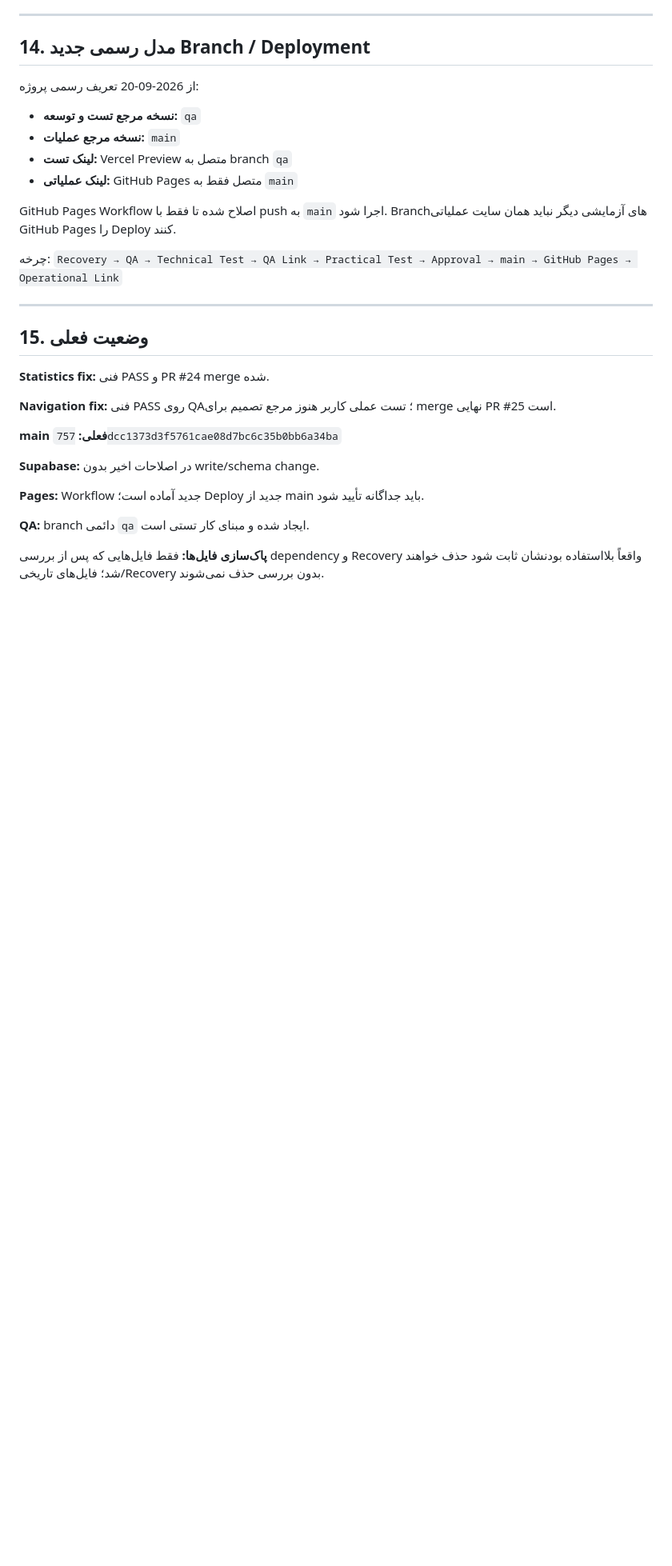
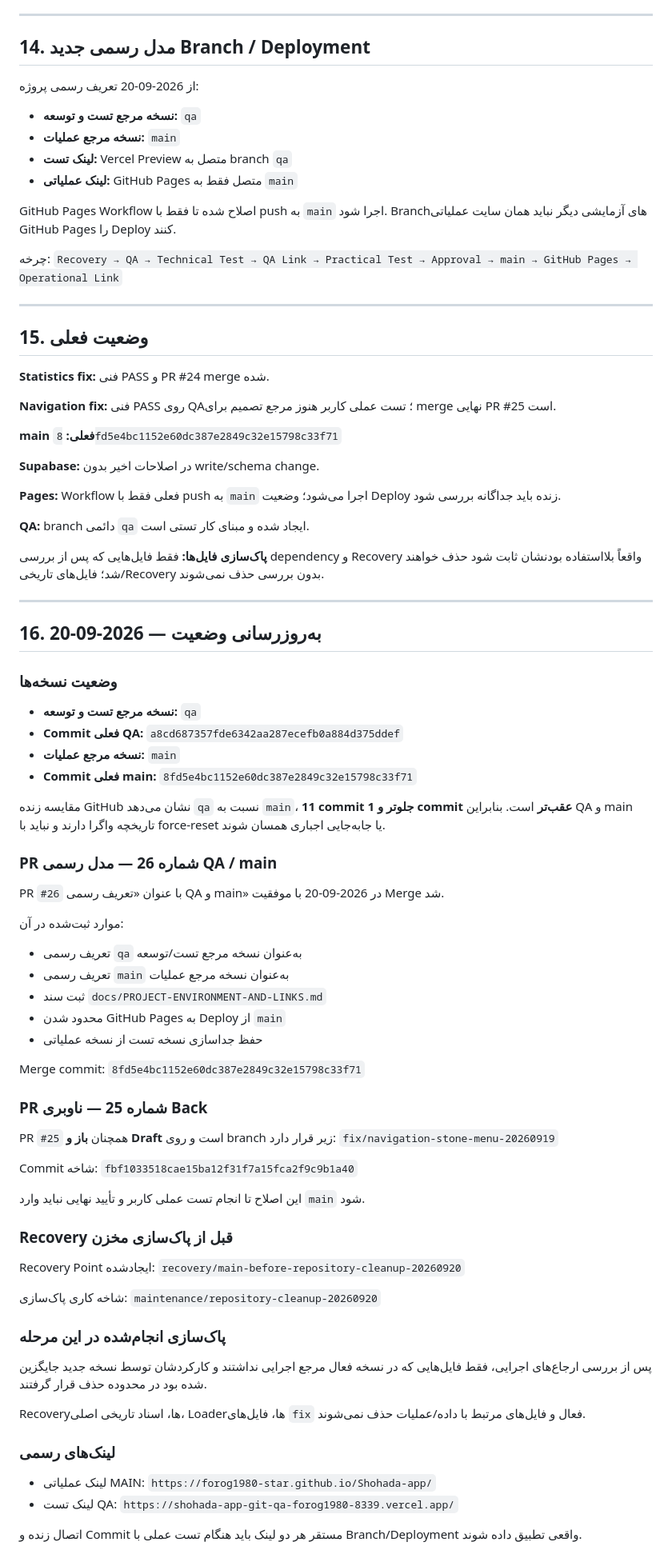
Before and after one commit to forog1980-star/Shohada-app, a Markdown page: docs/PROJECT-TECHNICAL-MASTER-REPORT.md, the part around the change. Shown at 80% size. Drawn GitHub-style; blank space fills up the shorter version.

Commit message:
docs: update current QA main status and cleanup recovery

```diff
--- a/docs/PROJECT-TECHNICAL-MASTER-REPORT.md
+++ b/docs/PROJECT-TECHNICAL-MASTER-REPORT.md
@@ -300,12 +300,68 @@ GitHub Pages Workflow اصلاح شده تا فقط با push به `main` اجر
 
 **Navigation fix:** فنی PASS روی QA؛ تست عملی کاربر هنوز مرجع تصمیم برای merge نهایی PR #25 است.
 
-**main فعلی:** `757dcc1373d3f5761cae08d7bc6c35b0bb6a34ba`
+**main فعلی:** `8fd5e4bc1152e60dc387e2849c32e15798c33f71`
 
 **Supabase:** در اصلاحات اخیر بدون write/schema change.
 
-**Pages:** Workflow جدید آماده است؛ Deploy جدید از main باید جداگانه تأیید شود.
+**Pages:** Workflow فعلی فقط با push به `main` اجرا می‌شود؛ وضعیت Deploy زنده باید جداگانه بررسی شود.
 
 **QA:** branch دائمی `qa` ایجاد شده و مبنای کار تستی است.
 
 **پاک‌سازی فایل‌ها:** فقط فایل‌هایی که پس از بررسی dependency و Recovery واقعاً بلااستفاده بودنشان ثابت شود حذف خواهند شد؛ فایل‌های تاریخی/Recovery بدون بررسی حذف نمی‌شوند.
+
+
+
+---
+
+## 16. به‌روزرسانی وضعیت — 2026-09-20
+
+### وضعیت نسخه‌ها
+- **نسخه مرجع تست و توسعه:** `qa`
+- **Commit فعلی QA:** `a8cd687357fde6342aa287ecefb0a884d375ddef`
+- **نسخه مرجع عملیات:** `main`
+- **Commit فعلی main:** `8fd5e4bc1152e60dc387e2849c32e15798c33f71`
+
+مقایسه زنده GitHub نشان می‌دهد `qa` نسبت به `main`، **11 commit جلوتر و 1 commit عقب‌تر** است. بنابراین QA و main تاریخچه واگرا دارند و نباید با force-reset یا جابه‌جایی اجباری همسان شوند.
+
+### PR شماره 26 — مدل رسمی QA / main
+PR `#26` با عنوان «تعریف رسمی QA و main» در 2026-09-20 با موفقیت Merge شد.
+
+موارد ثبت‌شده در آن:
+- تعریف رسمی `qa` به‌عنوان نسخه مرجع تست/توسعه
+- تعریف رسمی `main` به‌عنوان نسخه مرجع عملیات
+- ثبت سند `docs/PROJECT-ENVIRONMENT-AND-LINKS.md`
+- محدود شدن GitHub Pages به Deploy از `main`
+- حفظ جداسازی نسخه تست از نسخه عملیاتی
+
+Merge commit:
+`8fd5e4bc1152e60dc387e2849c32e15798c33f71`
+
+### PR شماره 25 — ناوبری Back
+PR `#25` همچنان **باز و Draft** است و روی branch زیر قرار دارد:
+`fix/navigation-stone-menu-20260919`
+
+Commit شاخه:
+`fbf1033518cae15ba12f31f7a15fca2f9c9b1a40`
+
+این اصلاح تا انجام تست عملی کاربر و تأیید نهایی نباید وارد `main` شود.
+
+### Recovery قبل از پاک‌سازی مخزن
+Recovery Point ایجادشده:
+`recovery/main-before-repository-cleanup-20260920`
+
+شاخه کاری پاک‌سازی:
+`maintenance/repository-cleanup-20260920`
+
+### پاک‌سازی انجام‌شده در این مرحله
+پس از بررسی ارجاع‌های اجرایی، فقط فایل‌هایی که در نسخه فعال مرجع اجرایی نداشتند و کارکردشان توسط نسخه جدید جایگزین شده بود در محدوده حذف قرار گرفتند.
+
+Recoveryها، اسناد تاریخی اصلی، Loaderها، فایل‌های `fix` فعال و فایل‌های مرتبط با داده/عملیات حذف نمی‌شوند.
+
+### لینک‌های رسمی
+- لینک عملیاتی MAIN:
+`https://forog1980-star.github.io/Shohada-app/`
+- لینک تست QA:
+`https://shohada-app-git-qa-forog1980-8339.vercel.app/`
+
+اتصال زنده و Commit مستقر هر دو لینک باید هنگام تست عملی با Branch/Deployment واقعی تطبیق داده شوند.
```
